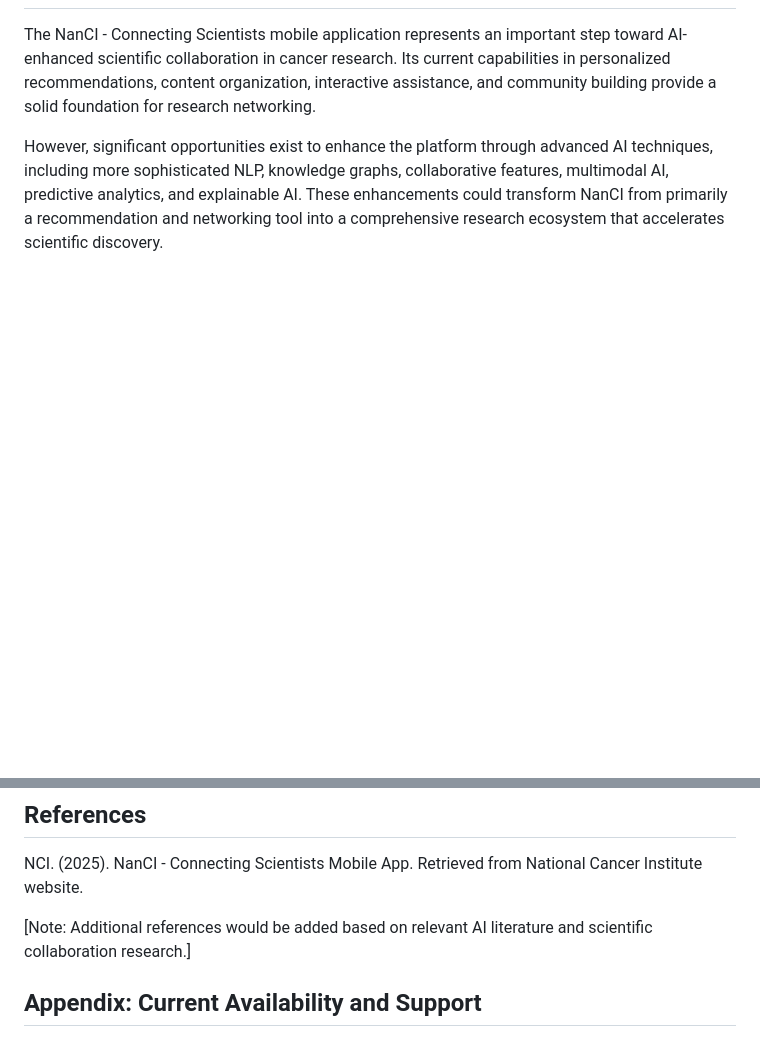
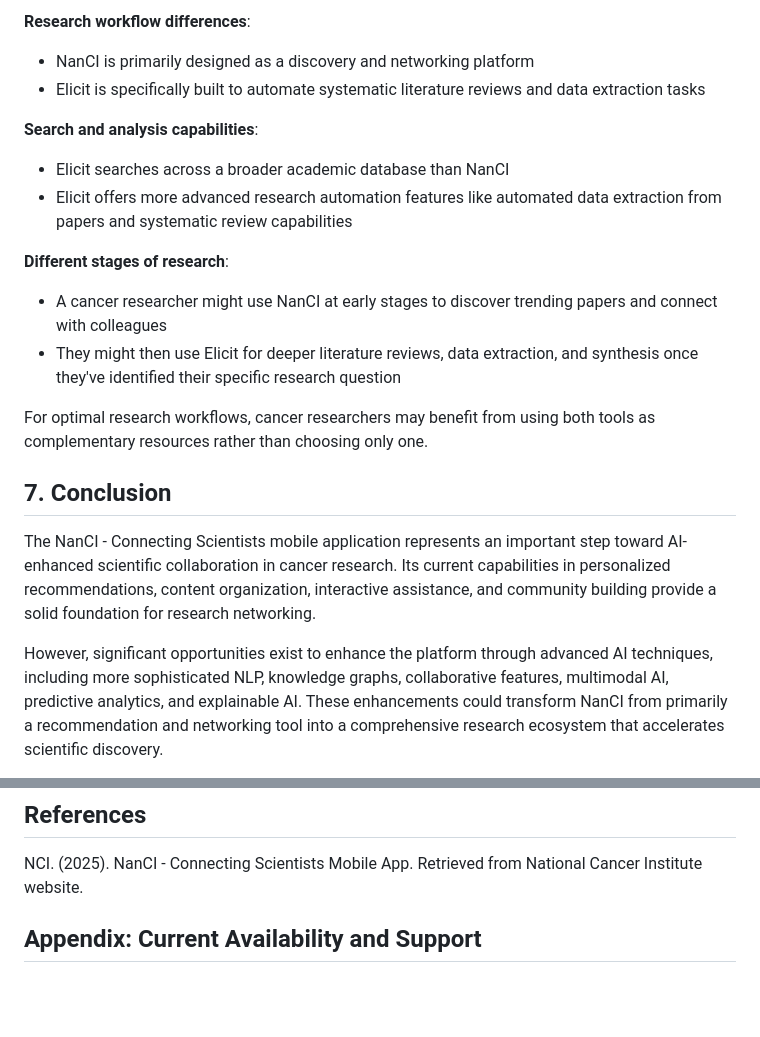
Before and after one commit to nikbearbrown/Research, a Markdown page: Cancer_Agents/nanci_survey_paper.md, 2 parts joined by grey strips. Drawn GitHub-style; blank space fills up the shorter version.

```diff
--- a/Cancer_Agents/nanci_survey_paper.md
+++ b/Cancer_Agents/nanci_survey_paper.md
@@ -138,3 +189,18 @@ Several considerations should guide the implementation of these AI enhancements:
+**Research workflow differences**:
+- NanCI is primarily designed as a discovery and networking platform
+- Elicit is specifically built to automate systematic literature reviews and data extraction tasks
+
+**Search and analysis capabilities**:
+- Elicit searches across a broader academic database than NanCI
+- Elicit offers more advanced research automation features like automated data extraction from papers and systematic review capabilities
+
+**Different stages of research**:
+- A cancer researcher might use NanCI at early stages to discover trending papers and connect with colleagues
+- They might then use Elicit for deeper literature reviews, data extraction, and synthesis once they've identified their specific research question
+
+For optimal research workflows, cancer researchers may benefit from using both tools as complementary resources rather than choosing only one.
+
+## 7. Conclusion
 
 The NanCI - Connecting Scientists mobile application represents an important step toward AI-enhanced scientific collaboration in cancer research. Its current capabilities in personalized recommendations, content organization, interactive assistance, and community building provide a solid foundation for research networking.
 
@@ -146,7 +212,6 @@ Future development should balance technical innovation with researcher needs, ma
 
 NCI. (2025). NanCI - Connecting Scientists Mobile App. Retrieved from National Cancer Institute website.
 
-[Note: Additional references would be added based on relevant AI literature and scientific collaboration research.]
 
 ## Appendix: Current Availability and Support
 
```
Also changed, not shown: other parts of Cancer_Agents/nanci_survey_paper.md (+53 -2 lines).
